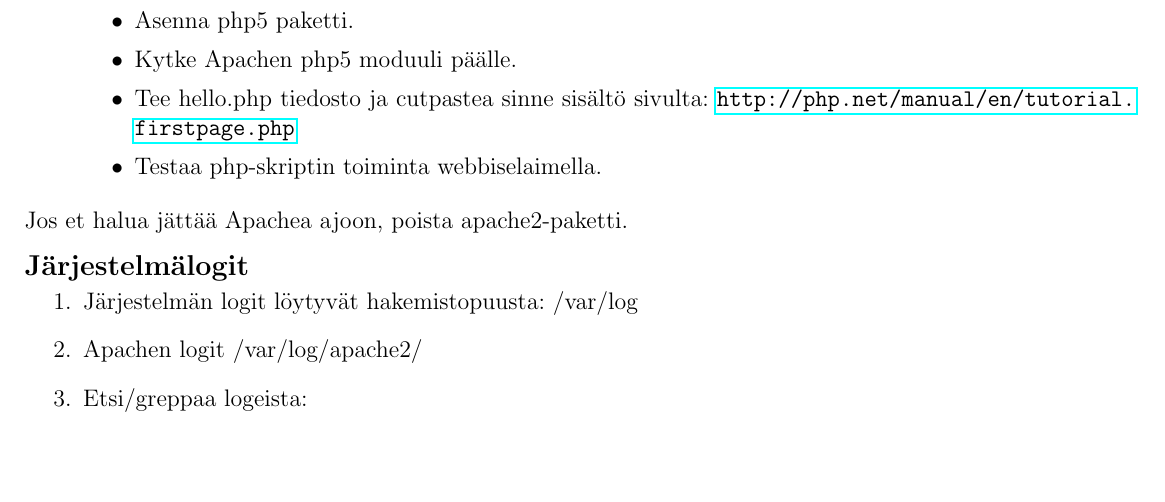
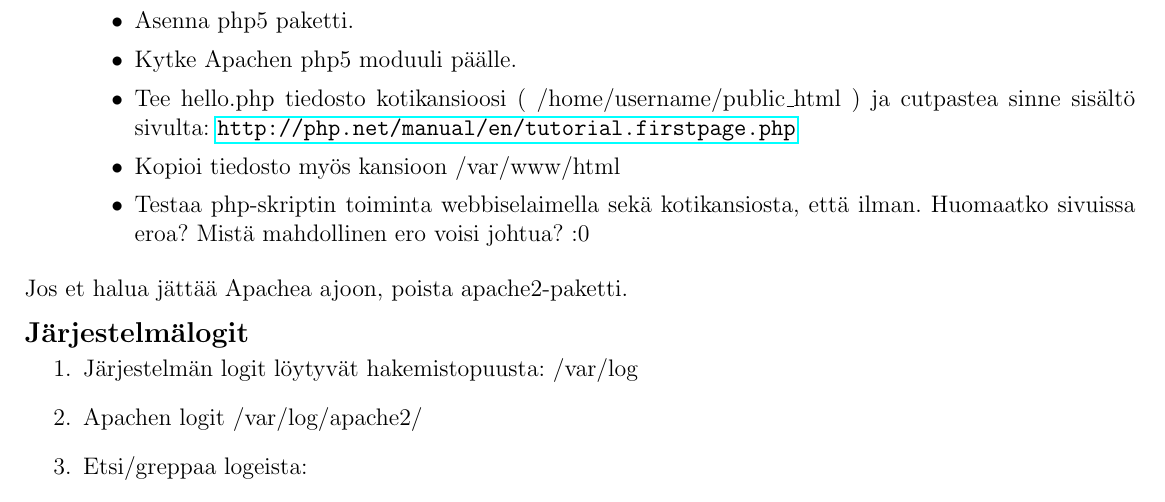
Before and after one commit to onnilampi/linux-kurssin-materiaali, a LaTeX document (harj3/harkkaohje3.tex): part of page 2 of 2, cut so that both start at the same text, the shorter picture padded with empty space. Compiled offline with pdfLaTeX.

Commit message:
Selvennetty PHP-harkkaa, Apache ei defaulttina aja PHPtä kotikansiosta

```diff
--- a/harj3/harkkaohje3.tex
+++ b/harj3/harkkaohje3.tex
@@ -131,9 +131,10 @@ Huom: tällainen jako on saatavilla Aallon palvelimella. Kätevää, jos haluaa
 	\begin{itemize}
 	\item Asenna php5 paketti.
 	\item Kytke Apachen php5 moduuli päälle.
-	\item Tee hello.php tiedosto ja cutpastea sinne sisältö sivulta:
+	\item Tee hello.php tiedosto kotikansioosi ( /home/username/public\_html ) ja cutpastea sinne sisältö sivulta:
 \url{http://php.net/manual/en/tutorial.firstpage.php}
-	\item Testaa php-skriptin toiminta webbiselaimella.
+	\item Kopioi tiedosto myös kansioon /var/www/html
+	\item Testaa php-skriptin toiminta webbiselaimella sekä kotikansiosta, että ilman. Huomaatko sivuissa eroa? Mistä mahdollinen ero voisi johtua? :0
 	\end{itemize}
 \end{enumerate}
 
```
